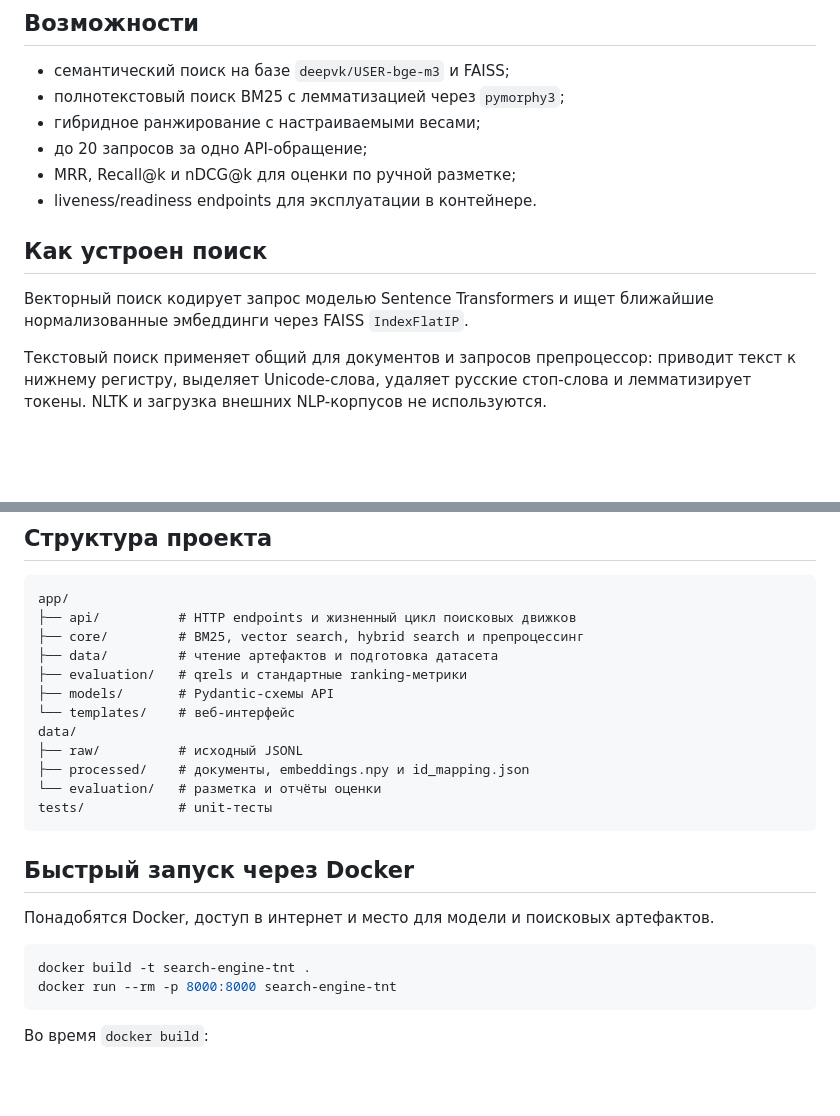
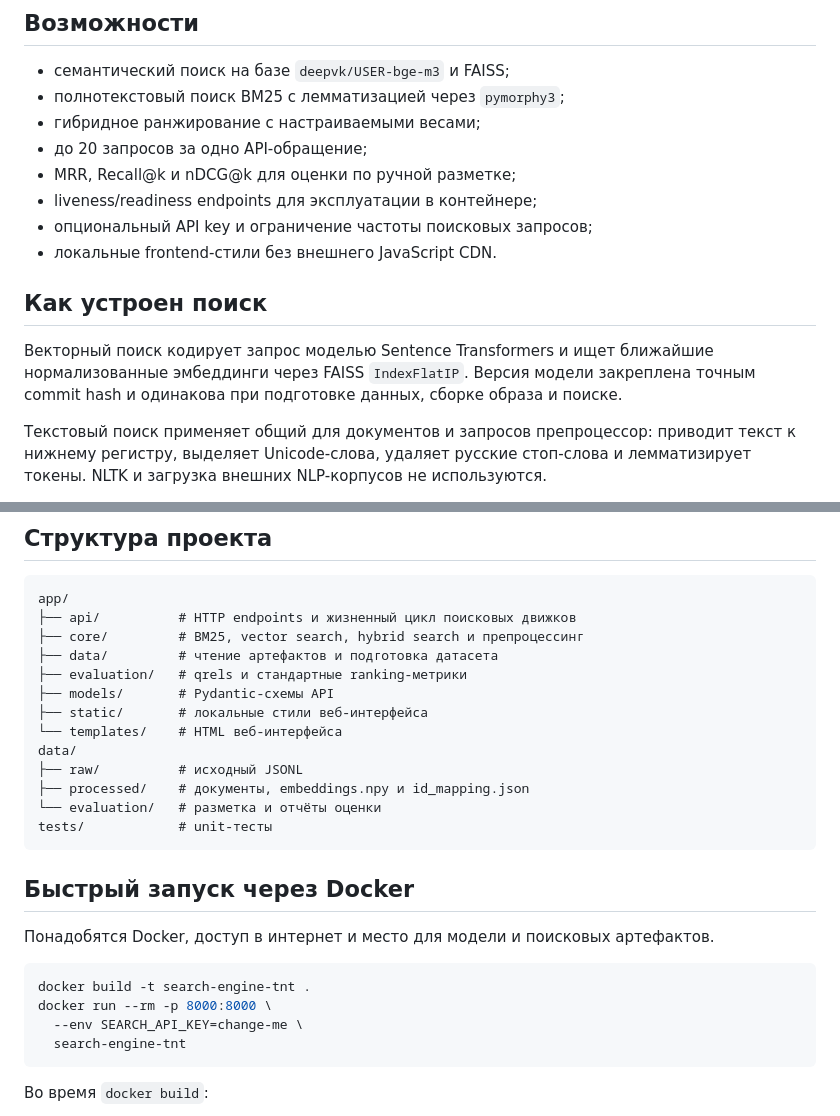
Before and after one commit to FalseDeckard/tnt_test, a Markdown page: README.md, 2 parts joined by grey strips. GitHub-like rendering; blank space fills up the shorter version.

````diff
--- a/README.md
+++ b/README.md
@@ -10,12 +10,15 @@
 - гибридное ранжирование с настраиваемыми весами;
 - до 20 запросов за одно API-обращение;
 - MRR, Recall@k и nDCG@k для оценки по ручной разметке;
-- liveness/readiness endpoints для эксплуатации в контейнере.
+- liveness/readiness endpoints для эксплуатации в контейнере;
+- опциональный API key и ограничение частоты поисковых запросов;
+- локальные frontend-стили без внешнего JavaScript CDN.
 
 ## Как устроен поиск
 
 Векторный поиск кодирует запрос моделью Sentence Transformers и ищет ближайшие
-нормализованные эмбеддинги через FAISS `IndexFlatIP`.
+нормализованные эмбеддинги через FAISS `IndexFlatIP`. Версия модели закреплена
+точным commit hash и одинакова при подготовке данных, сборке образа и поиске.
 
 Текстовый поиск применяет общий для документов и запросов препроцессор: приводит
 текст к нижнему регистру, выделяет Unicode-слова, удаляет русские стоп-слова и
@@ -39,7 +42,8 @@ app/
 ├── data/         # чтение артефактов и подготовка датасета
 ├── evaluation/   # qrels и стандартные ranking-метрики
 ├── models/       # Pydantic-схемы API
-└── templates/    # веб-интерфейс
+├── static/       # локальные стили веб-интерфейса
+└── templates/    # HTML веб-интерфейса
 data/
 ├── raw/          # исходный JSONL
 ├── processed/    # документы, embeddings.npy и id_mapping.json
@@ -53,7 +57,9 @@ tests/            # unit-тесты
 
 ```bash
 docker build -t search-engine-tnt .
-docker run --rm -p 8000:8000 search-engine-tnt
+docker run --rm -p 8000:8000 \
+  --env SEARCH_API_KEY=change-me \
+  search-engine-tnt
 ```
 
 Во время `docker build`:
````
Also changed, not shown: other parts of README.md (+20 -3 lines).
